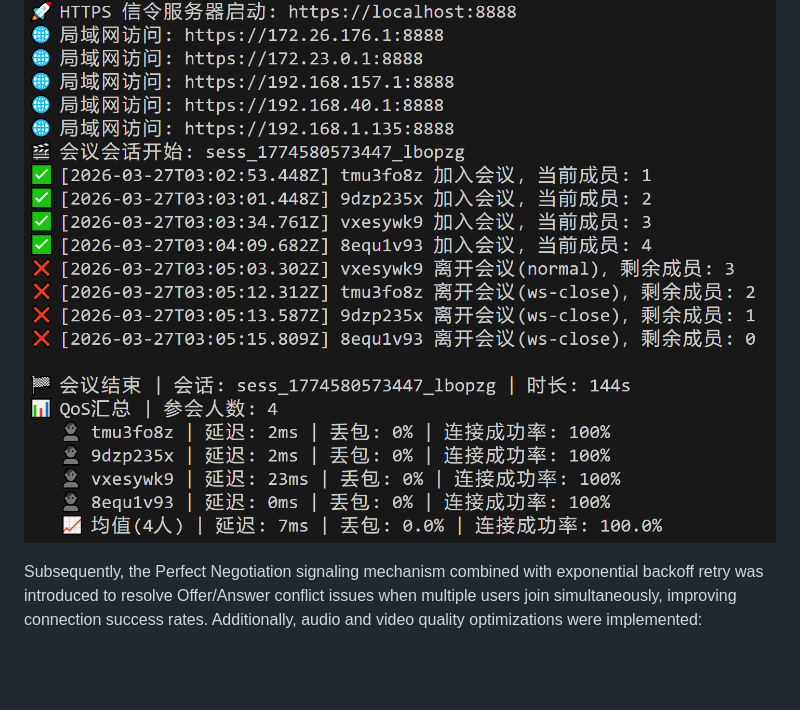
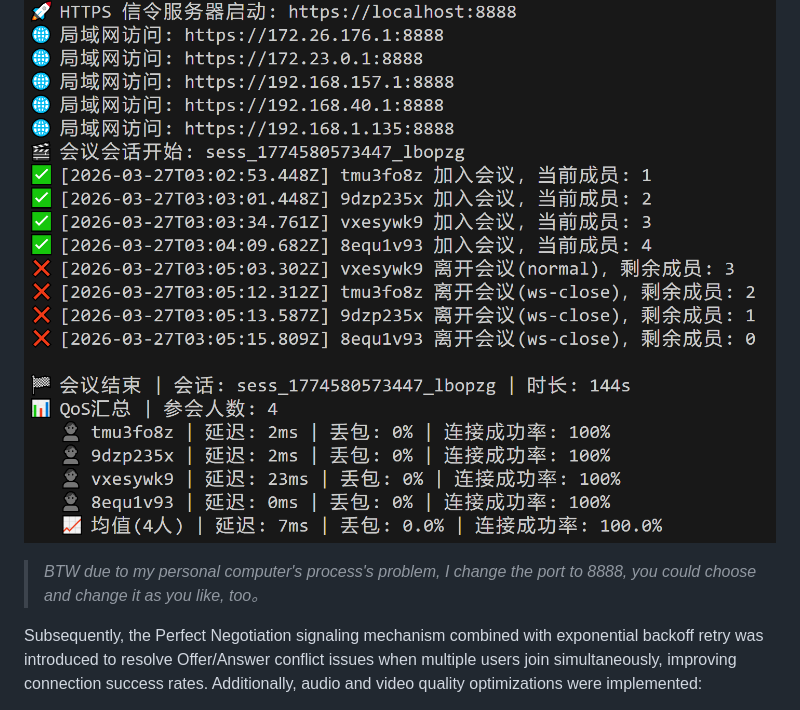
Before and after one commit to jerryyang1208/WebRTC_Multi, a Markdown page: README_en.md, the part around the change. GitHub-like rendering; blank space fills up the shorter version.

```diff
--- a/README_en.md
+++ b/README_en.md
@@ -122,6 +122,8 @@ The current network P2P connections and cross-LAN communications are often unsta
 
 ![Program Running Screenshot](pictures/V4.0_Log.png)
 
+> *BTW due to my personal computer's process's problem, I change the port to 8888, you could choose and change it as you like, too。*
+
 Subsequently, the Perfect Negotiation signaling mechanism combined with exponential backoff retry was introduced to resolve Offer/Answer conflict issues when multiple users join simultaneously, improving connection success rates. Additionally, audio and video quality optimizations were implemented:
 - **Audio Layer Optimization**: Opus encoding optimization (FEC/DTX/bitrate limiting) with high-priority transmission set, ensuring smooth voice communication in weak network environments.
 - **Video Layer Optimization**: Dynamically adjusts bitrate and frame rate based on scenarios (screen sharing/camera) to avoid bandwidth contention.
```
